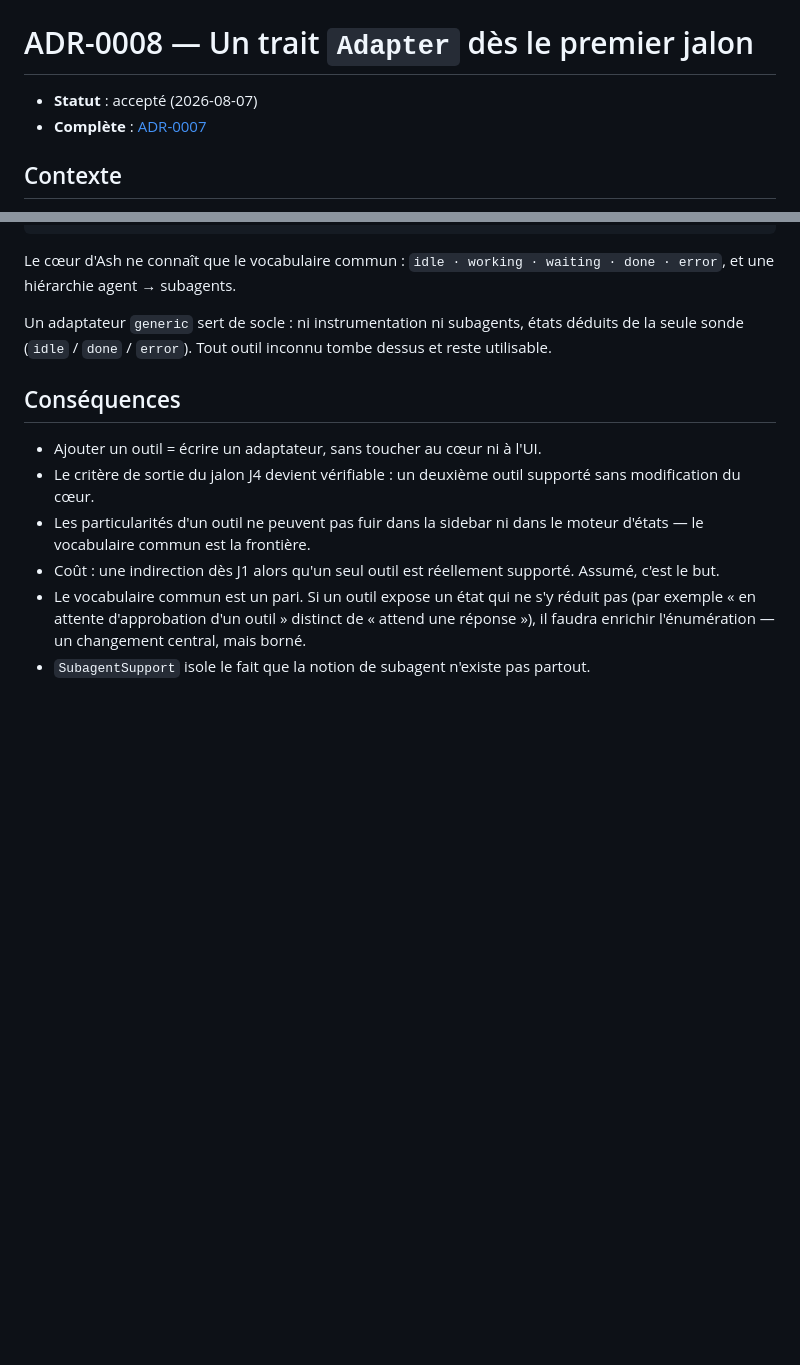
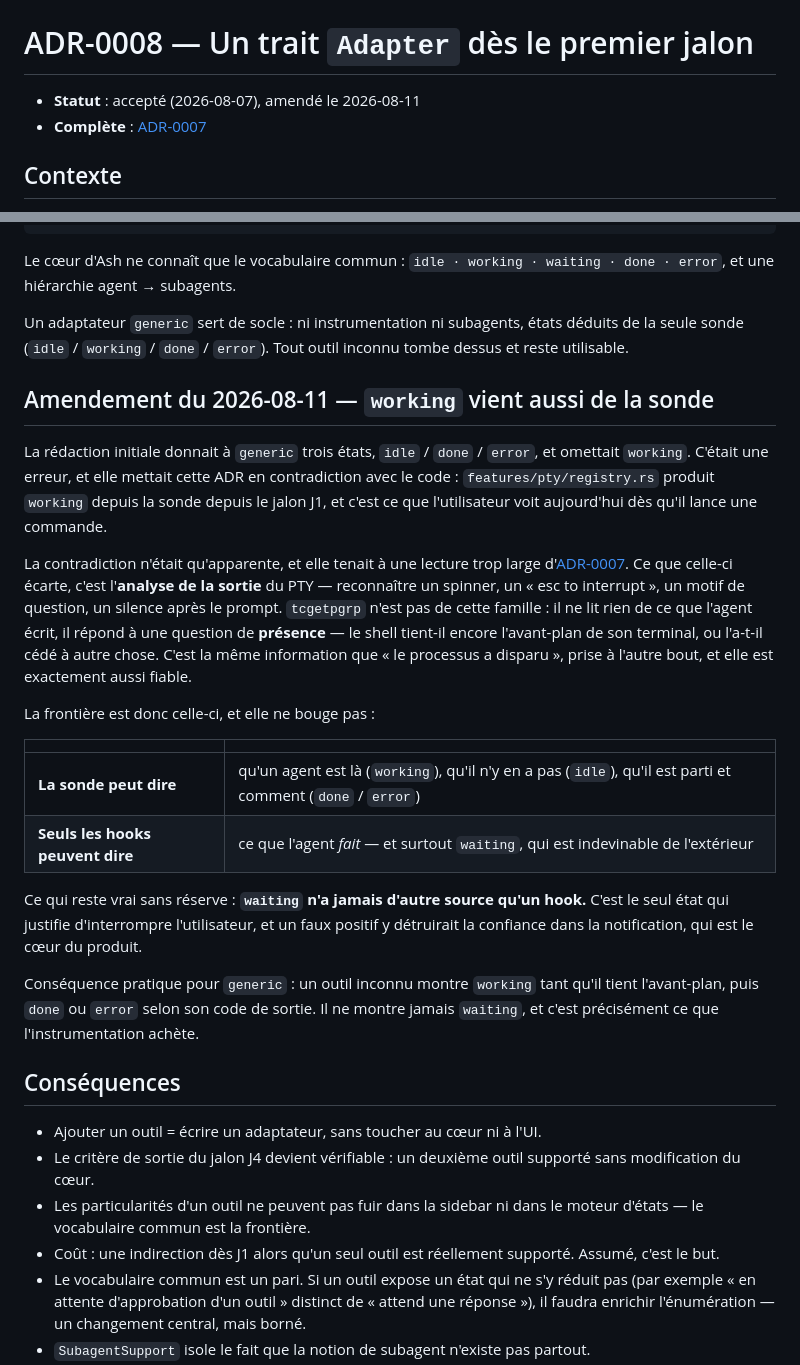
Before and after one commit to MathiasGenibrel/ash, a Markdown page: docs/adr/0008-abstraction-adapter.md, 2 parts joined by grey strips. Rendered like a GitHub page; blank space fills up the shorter version.

```diff
--- a/docs/adr/0008-abstraction-adapter.md
+++ b/docs/adr/0008-abstraction-adapter.md
@@ -1,6 +1,6 @@
 # ADR-0008 — Un trait `Adapter` dès le premier jalon
 
-- **Statut** : accepté (2026-08-07)
+- **Statut** : accepté (2026-08-07), amendé le 2026-08-11
 - **Complète** : [ADR-0007](./0007-etats-par-hooks.md)
 
 ## Contexte
@@ -40,8 +40,38 @@ Le cœur d'Ash ne connaît que le vocabulaire commun :
 `idle · working · waiting · done · error`, et une hiérarchie agent → subagents.
 
 Un adaptateur `generic` sert de socle : ni instrumentation ni subagents, états
-déduits de la seule sonde (`idle` / `done` / `error`). Tout outil inconnu tombe
-dessus et reste utilisable.
+déduits de la seule sonde (`idle` / `working` / `done` / `error`). Tout outil inconnu
+tombe dessus et reste utilisable.
+
+## Amendement du 2026-08-11 — `working` vient aussi de la sonde
+
+La rédaction initiale donnait à `generic` trois états, `idle` / `done` / `error`, et
+omettait `working`. C'était une erreur, et elle mettait cette ADR en contradiction avec
+le code : `features/pty/registry.rs` produit `working` depuis la sonde depuis le jalon
+J1, et c'est ce que l'utilisateur voit aujourd'hui dès qu'il lance une commande.
+
+La contradiction n'était qu'apparente, et elle tenait à une lecture trop large
+d'[ADR-0007](./0007-etats-par-hooks.md). Ce que celle-ci écarte, c'est l'**analyse de la
+sortie** du PTY — reconnaître un spinner, un « esc to interrupt », un motif de question,
+un silence après le prompt. `tcgetpgrp` n'est pas de cette famille : il ne lit rien de ce
+que l'agent écrit, il répond à une question de **présence** — le shell tient-il encore
+l'avant-plan de son terminal, ou l'a-t-il cédé à autre chose. C'est la même information
+que « le processus a disparu », prise à l'autre bout, et elle est exactement aussi fiable.
+
+La frontière est donc celle-ci, et elle ne bouge pas :
+
+| | |
+|---|---|
+| **La sonde peut dire** | qu'un agent est là (`working`), qu'il n'y en a pas (`idle`), qu'il est parti et comment (`done` / `error`) |
+| **Seuls les hooks peuvent dire** | ce que l'agent *fait* — et surtout `waiting`, qui est indevinable de l'extérieur |
+
+Ce qui reste vrai sans réserve : **`waiting` n'a jamais d'autre source qu'un hook.**
+C'est le seul état qui justifie d'interrompre l'utilisateur, et un faux positif y
+détruirait la confiance dans la notification, qui est le cœur du produit.
+
+Conséquence pratique pour `generic` : un outil inconnu montre `working` tant qu'il tient
+l'avant-plan, puis `done` ou `error` selon son code de sortie. Il ne montre jamais
+`waiting`, et c'est précisément ce que l'instrumentation achète.
 
 ## Conséquences
 
```
Also changed, not shown: docs/adr/0007-etats-par-hooks.md (+26 -5 lines), docs/spec.md (+41 -19 lines).
